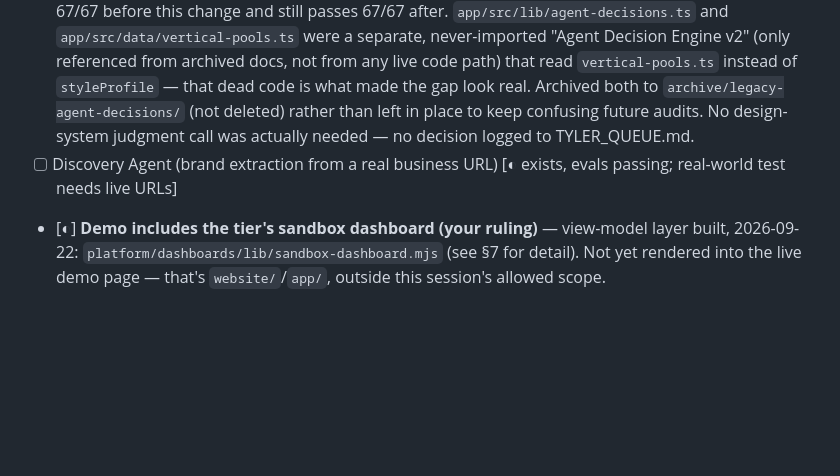
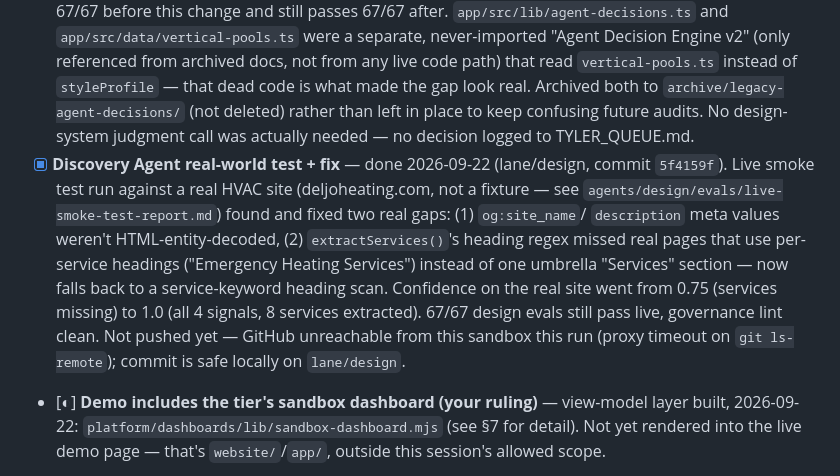
Before and after one commit to CTCohen/BuildFlow, a Markdown page: operations/BUILD_TASKS.md, the part around the change. Rendered like a GitHub page; blank space fills up the shorter version.

```diff
--- a/operations/BUILD_TASKS.md
+++ b/operations/BUILD_TASKS.md
@@ -76,7 +76,15 @@ Blocked-by tags: **[none]** buildable now · **[decision: Dxx]** needs a Tyler r
 - [ ] Design QA loop (Lighthouse/axe gate, retries, escalation) [◐ partial — exists in lane/design, full run needs a local browser (Tyler's machine), not before W6 per your rule]
 - [x] Style-profile-to-theme mapping (`styleProfiles.json`) — done: all 32 themes in `themes-30.json` map 1:1 to the 10 spec profiles, no dupes/typos (verified 2026-09-21 by script cross-check)
 - [x] **Wire the customer's chosen `styleProfile` into the live Design Agent** — done, already wired; the prior note above was based on a stale/orphaned file, not the real pipeline. Investigated 2026-09-21 (lane/design, commit `c5119fc`): the actual production pipeline (`agents/design/design-agent.mjs`, `pickTheme`/`resolveDesign`) already reads `client.styleProfile`, resolves it through `styleProfiles.json` to a theme in `themes-30.json`, and writes the resolved `brand.primary/accent/...` into the client JSON the Astro site renders from (`app/src/data/clients/*.json`). Proven by the existing eval suite (`agents/design/evals/design.eval.mjs` d01/d02/d09/d14/d15), which was already passing 67/67 before this change and still passes 67/67 after. `app/src/lib/agent-decisions.ts` and `app/src/data/vertical-pools.ts` were a separate, never-imported "Agent Decision Engine v2" (only referenced from archived docs, not from any live code path) that read `vertical-pools.ts` instead of `styleProfile` — that dead code is what made the gap look real. Archived both to `archive/legacy-agent-decisions/` (not deleted) rather than left in place to keep confusing future audits. No design-system judgment call was actually needed — no decision logged to TYLER_QUEUE.md.
-- [ ] Discovery Agent (brand extraction from a real business URL) [◐ exists, evals passing; real-world test needs live URLs]
+- [x] **Discovery Agent real-world test + fix** — done 2026-09-22 (lane/design, commit `5f4159f`).
+  Live smoke test run against a real HVAC site (deljoheating.com, not a fixture — see
+  `agents/design/evals/live-smoke-test-report.md`) found and fixed two real gaps: (1) `og:site_name`/
+  `description` meta values weren't HTML-entity-decoded, (2) `extractServices()`'s heading regex
+  missed real pages that use per-service headings ("Emergency Heating Services") instead of one
+  umbrella "Services" section — now falls back to a service-keyword heading scan. Confidence on the
+  real site went from 0.75 (services missing) to 1.0 (all 4 signals, 8 services extracted). 67/67
+  design evals still pass live, governance lint clean. Not pushed yet — GitHub unreachable from this
+  sandbox this run (proxy timeout on `git ls-remote`); commit is safe locally on `lane/design`.
 - [◐] **Demo includes the tier's sandbox dashboard (your ruling)** — view-model layer built,
   2026-09-22: `platform/dashboards/lib/sandbox-dashboard.mjs` (see §7 for detail). Not yet rendered
   into the live demo page — that's `website/`/`app/`, outside this session's allowed scope.
```
Also changed, not shown: operations/COORDINATOR_STATE.md (+23 -1 lines).
